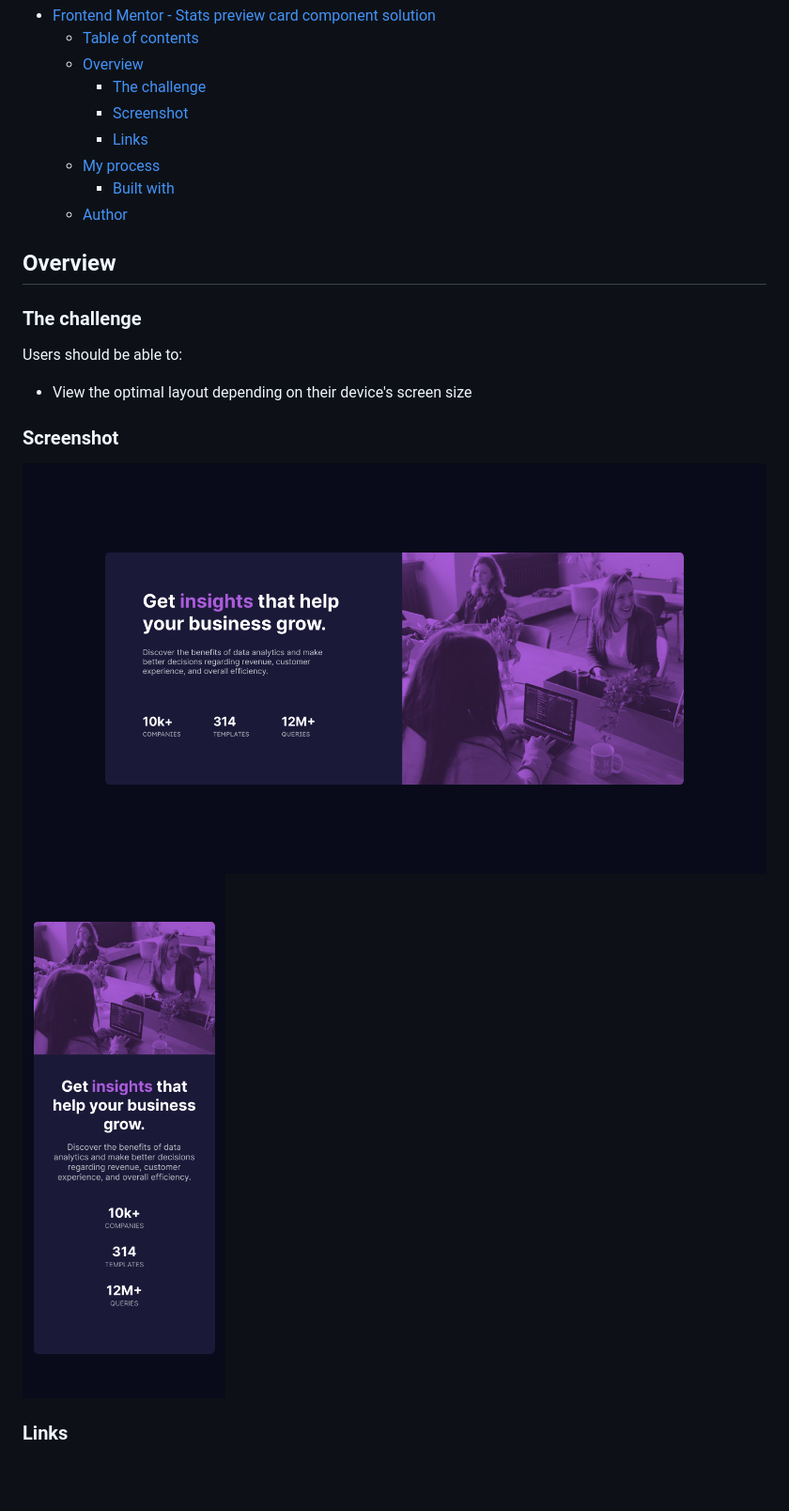
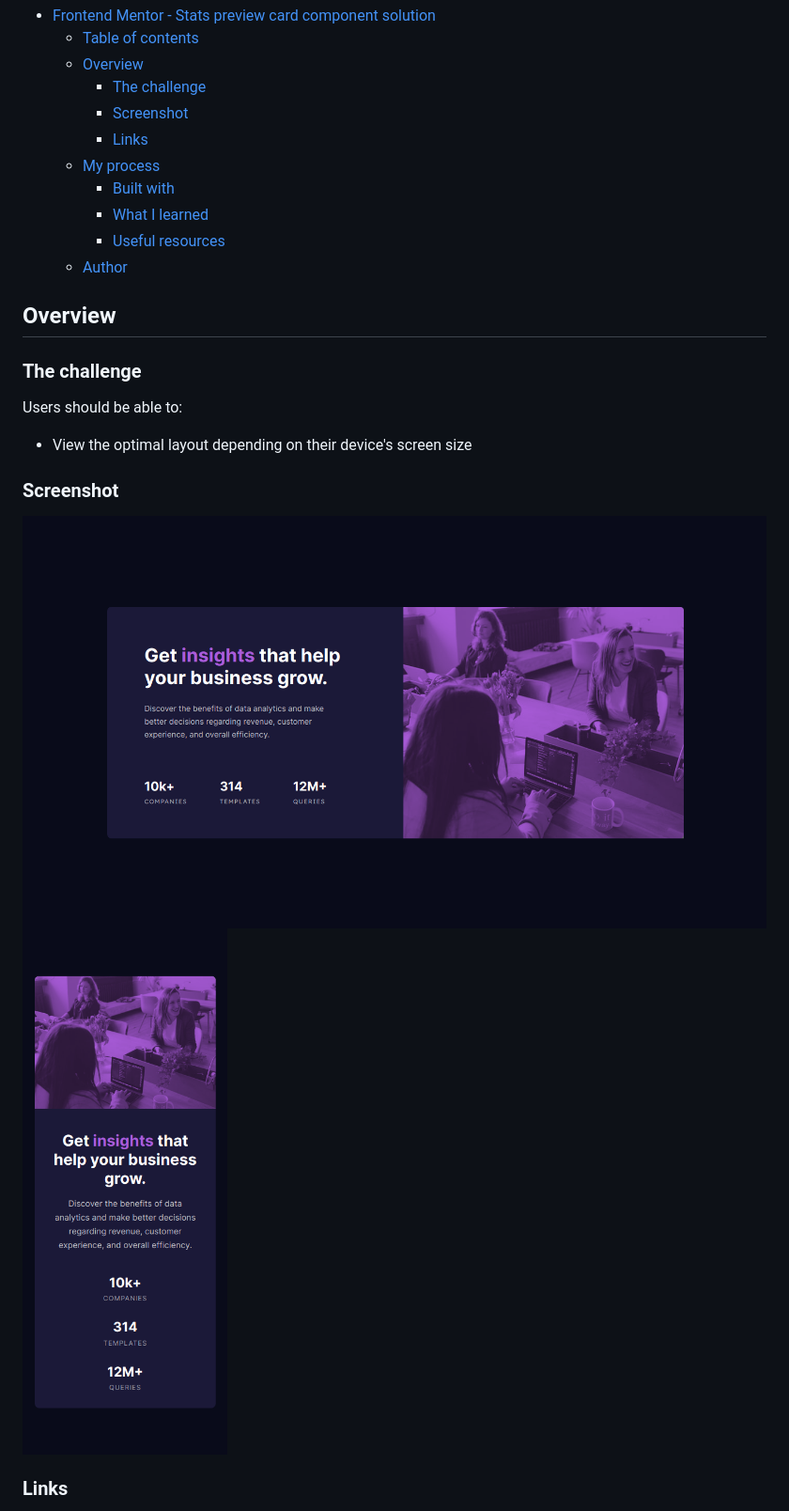
Before and after one commit to miguel-tostado/stats-preview-card-component, a Markdown page: README.md, the part around the change printed below. Shown: that part at 94% size. GitHub-like rendering; pictures changed too: src/img/desktop.png, src/img/mobile.png; blank space fills up the shorter version.

```diff
--- a/README.md
+++ b/README.md
@@ -14,6 +14,8 @@ This is a solution to the [Stats preview card component challenge on Frontend Me
     - [Links](#links)
   - [My process](#my-process)
     - [Built with](#built-with)
+    - [What I learned](#what-i-learned)
+    - [Useful resources](#useful-resources)
   - [Author](#author)
 
 ## Overview
```
Also changed, not shown: other parts of README.md (+23 -0 lines), 1 other file.
